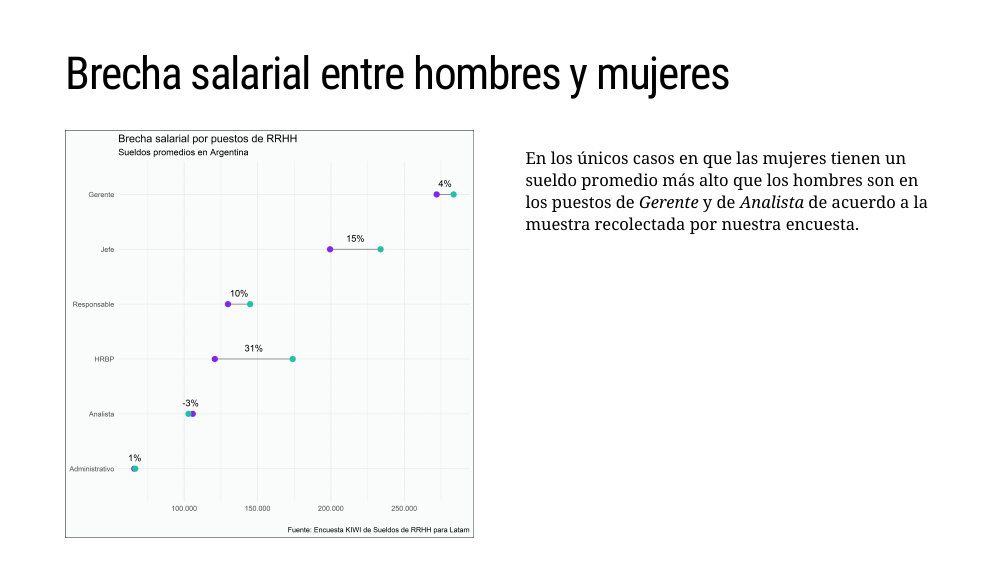
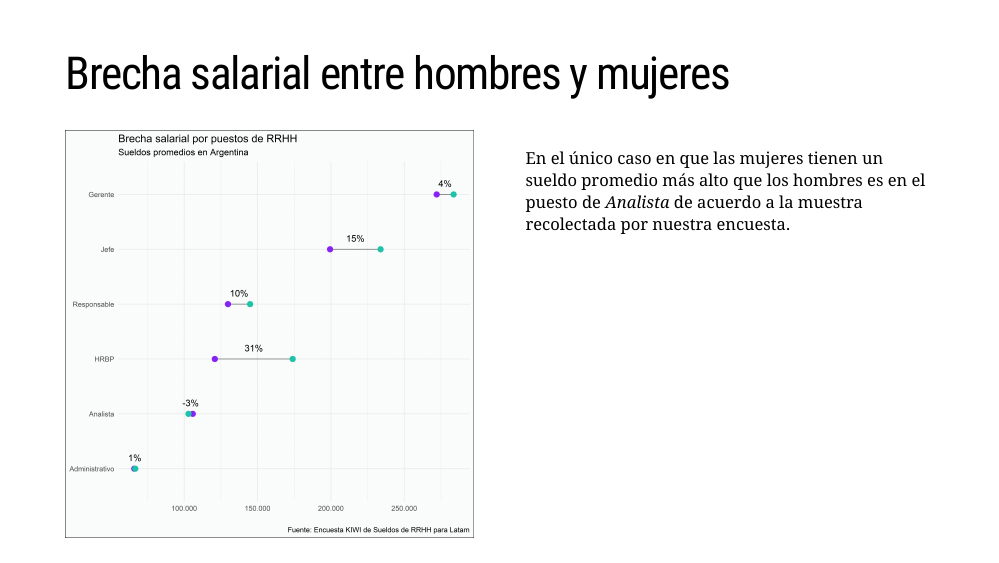
Before and after one commit to r4hr/kiwiparcial2021, an R Markdown document (index.Rmd): page 13 of 25. The pictures show the slides in the output file index.html that the author committed with the source; the slides are laid out offline by our stand-in for remark.js, each with all of its steps uncovered, in fonts that may differ from those the slides ask for, and without slide numbers, shadows or browser add-ons; a font, style sheet, LaTeX package, included part or bibliography that could not be used is replaced or left out; library style sheets and scripts come from the installed R packages.

Commit message:
Actualiza README

```diff
--- a/index.Rmd
+++ b/index.Rmd
@@ -568,7 +568,7 @@ ggplot(brecha_graf,
 ]
 
 .pull-right[
-En los únicos casos en que las mujeres tienen un sueldo promedio más alto que los hombres son en los puestos de *Gerente* y de *Analista* de acuerdo a la muestra recolectada por nuestra encuesta.
+En el único caso en que las mujeres tienen un sueldo promedio más alto que los hombres es en el puesto de *Analista* de acuerdo a la muestra recolectada por nuestra encuesta.
 
 
 ]
```
Also changed, not shown: README.md, index.html, index_files/figure-html/posiciones-1.png.
